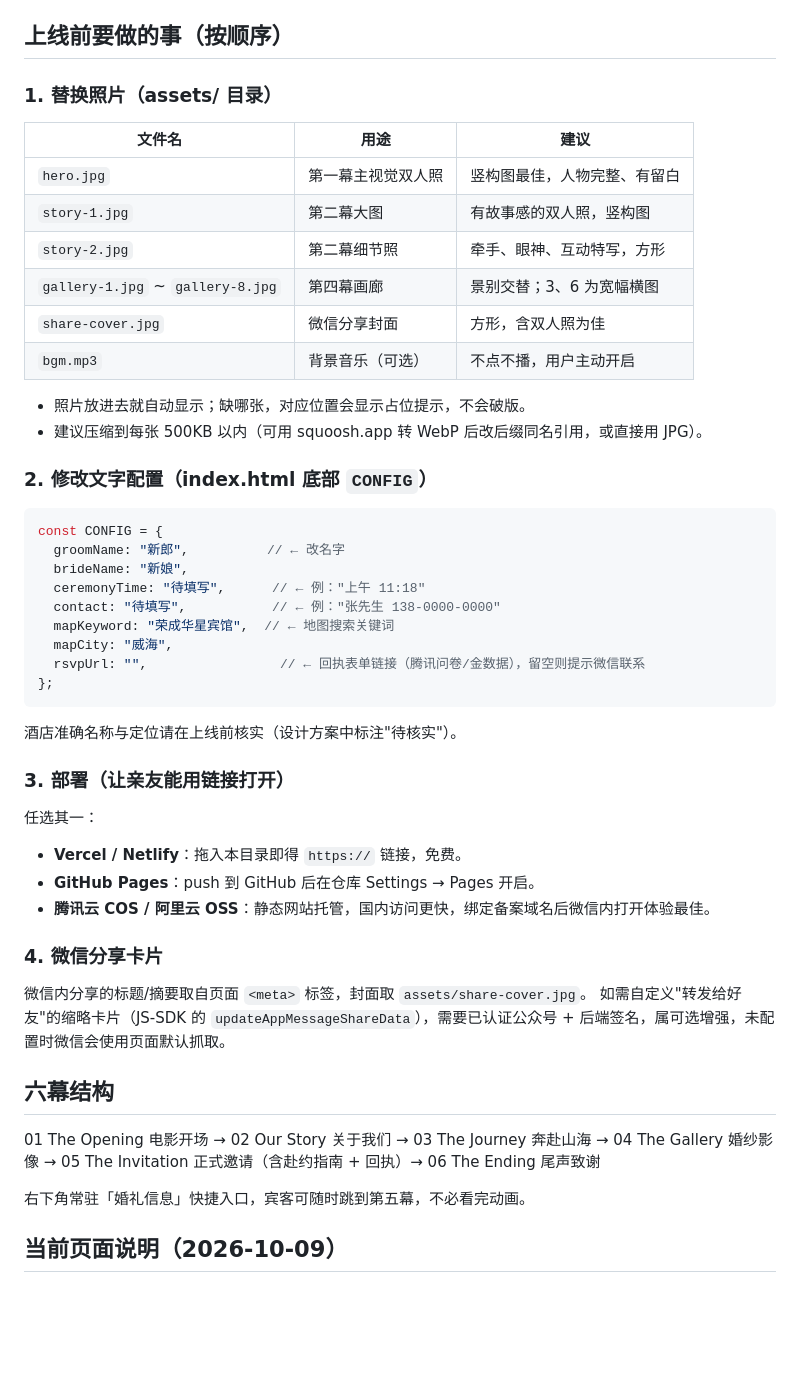
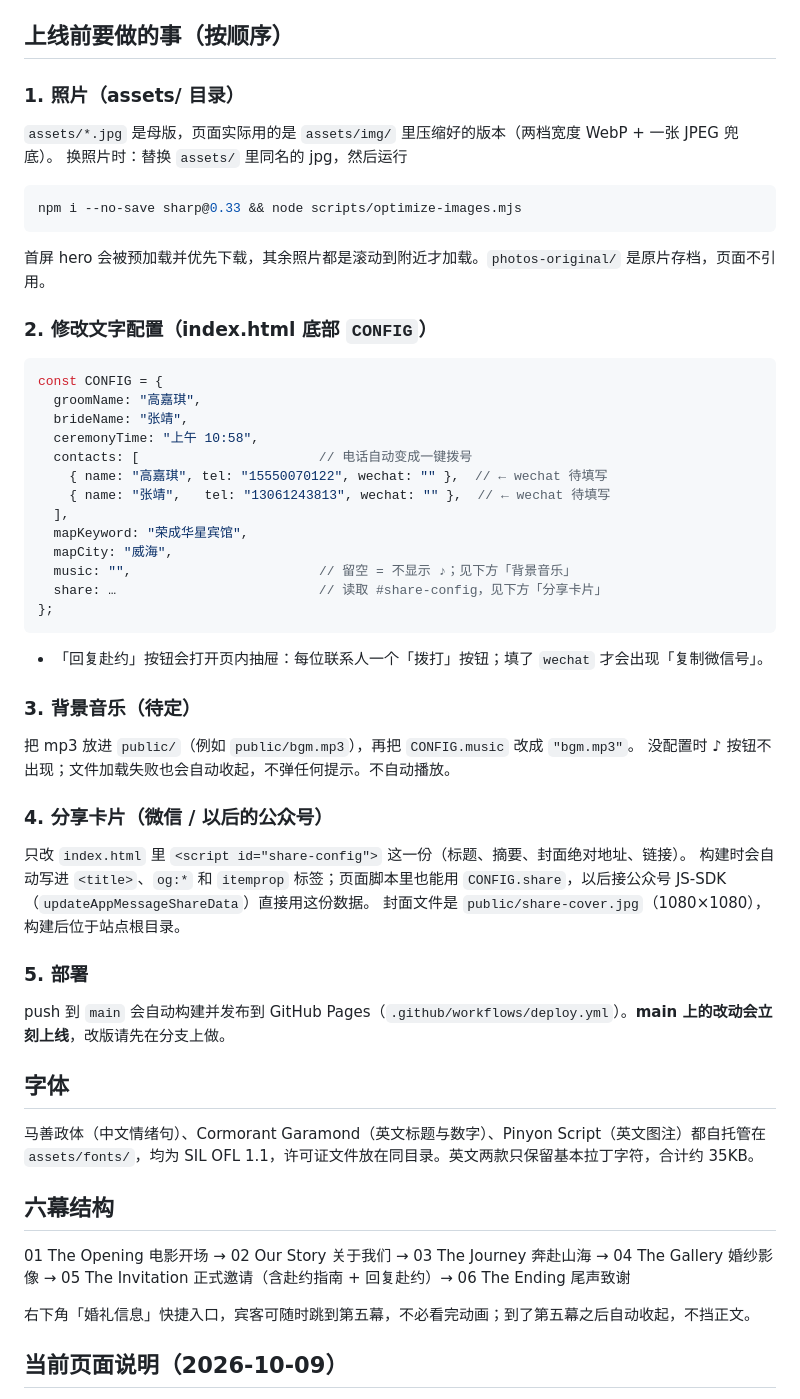
Before and after one commit to kdnsna/our-wedding, a Markdown page: README.md, the part around the change. GitHub-like rendering; blank space fills up the shorter version.

Commit message:
Document the image pipeline, contacts/WeChat, music and share config in README

````diff
--- a/README.md
+++ b/README.md
@@ -17,54 +17,61 @@ npm run dev
 
 ## 上线前要做的事（按顺序）
 
-### 1. 替换照片（assets/ 目录）
+### 1. 照片（assets/ 目录）
 
-| 文件名 | 用途 | 建议 |
-|---|---|---|
-| `hero.jpg` | 第一幕主视觉双人照 | 竖构图最佳，人物完整、有留白 |
-| `story-1.jpg` | 第二幕大图 | 有故事感的双人照，竖构图 |
-| `story-2.jpg` | 第二幕细节照 | 牵手、眼神、互动特写，方形 |
-| `gallery-1.jpg` ~ `gallery-8.jpg` | 第四幕画廊 | 景别交替；3、6 为宽幅横图 |
-| `share-cover.jpg` | 微信分享封面 | 方形，含双人照为佳 |
-| `bgm.mp3` | 背景音乐（可选） | 不点不播，用户主动开启 |
+`assets/*.jpg` 是母版，页面实际用的是 `assets/img/` 里压缩好的版本（两档宽度 WebP + 一张 JPEG 兜底）。
+换照片时：替换 `assets/` 里同名的 jpg，然后运行
 
-- 照片放进去就自动显示；缺哪张，对应位置会显示占位提示，不会破版。
-- 建议压缩到每张 500KB 以内（可用 squoosh.app 转 WebP 后改后缀同名引用，或直接用 JPG）。
+```bash
+npm i --no-save sharp@0.33 && node scripts/optimize-images.mjs
+```
+
+首屏 hero 会被预加载并优先下载，其余照片都是滚动到附近才加载。`photos-original/` 是原片存档，页面不引用。
 
 ### 2. 修改文字配置（index.html 底部 `CONFIG`）
 
 ```js
 const CONFIG = {
-  groomName: "新郎",          // ← 改名字
-  brideName: "新娘",
-  ceremonyTime: "待填写",      // ← 例："上午 11:18"
-  contact: "待填写",           // ← 例："张先生 138-0000-0000"
-  mapKeyword: "荣成华星宾馆",  // ← 地图搜索关键词
+  groomName: "高嘉琪",
+  brideName: "张靖",
+  ceremonyTime: "上午 10:58",
+  contacts: [                       // 电话自动变成一键拨号
+    { name: "高嘉琪", tel: "15550070122", wechat: "" },  // ← wechat 待填写
+    { name: "张靖",   tel: "13061243813", wechat: "" },  // ← wechat 待填写
+  ],
+  mapKeyword: "荣成华星宾馆",
   mapCity: "威海",
-  rsvpUrl: "",                 // ← 回执表单链接（腾讯问卷/金数据），留空则提示微信联系
+  music: "",                        // 留空 = 不显示 ♪；见下方「背景音乐」
+  share: …                          // 读取 #share-config，见下方「分享卡片」
 };
 ```
 
-酒店准确名称与定位请在上线前核实（设计方案中标注"待核实"）。
+- 「回复赴约」按钮会打开页内抽屉：每位联系人一个「拨打」按钮；填了 `wechat` 才会出现「复制微信号」。
 
-### 3. 部署（让亲友能用链接打开）
+### 3. 背景音乐（待定）
 
-任选其一：
+把 mp3 放进 `public/`（例如 `public/bgm.mp3`），再把 `CONFIG.music` 改成 `"bgm.mp3"`。
+没配置时 ♪ 按钮不出现；文件加载失败也会自动收起，不弹任何提示。不自动播放。
 
-- **Vercel / Netlify**：拖入本目录即得 `https://` 链接，免费。
-- **GitHub Pages**：push 到 GitHub 后在仓库 Settings → Pages 开启。
-- **腾讯云 COS / 阿里云 OSS**：静态网站托管，国内访问更快，绑定备案域名后微信内打开体验最佳。
+### 4. 分享卡片（微信 / 以后的公众号）
 
-### 4. 微信分享卡片
+只改 `index.html` 里 `<script id="share-config">` 这一份（标题、摘要、封面绝对地址、链接）。
+构建时会自动写进 `<title>`、`og:*` 和 `itemprop` 标签；页面脚本里也能用 `CONFIG.share`，以后接公众号 JS-SDK（`updateAppMessageShareData`）直接用这份数据。
+封面文件是 `public/share-cover.jpg`（1080×1080），构建后位于站点根目录。
 
-微信内分享的标题/摘要取自页面 `<meta>` 标签，封面取 `assets/share-cover.jpg`。
-如需自定义"转发给好友"的缩略卡片（JS-SDK 的 `updateAppMessageShareData`），需要已认证公众号 + 后端签名，属可选增强，未配置时微信会使用页面默认抓取。
+### 5. 部署
+
+push 到 `main` 会自动构建并发布到 GitHub Pages（`.github/workflows/deploy.yml`）。**main 上的改动会立刻上线**，改版请先在分支上做。
+
+## 字体
+
+马善政体（中文情绪句）、Cormorant Garamond（英文标题与数字）、Pinyon Script（英文图注）都自托管在 `assets/fonts/`，均为 SIL OFL 1.1，许可证文件放在同目录。英文两款只保留基本拉丁字符，合计约 35KB。
 
 ## 六幕结构
 
-01 The Opening 电影开场 → 02 Our Story 关于我们 → 03 The Journey 奔赴山海 → 04 The Gallery 婚纱影像 → 05 The Invitation 正式邀请（含赴约指南 + 回执）→ 06 The Ending 尾声致谢
+01 The Opening 电影开场 → 02 Our Story 关于我们 → 03 The Journey 奔赴山海 → 04 The Gallery 婚纱影像 → 05 The Invitation 正式邀请（含赴约指南 + 回复赴约）→ 06 The Ending 尾声致谢
 
-右下角常驻「婚礼信息」快捷入口，宾客可随时跳到第五幕，不必看完动画。
+右下角「婚礼信息」快捷入口，宾客可随时跳到第五幕，不必看完动画；到了第五幕之后自动收起，不挡正文。
 
 ## 当前页面说明（2026-10-09）
 
````
